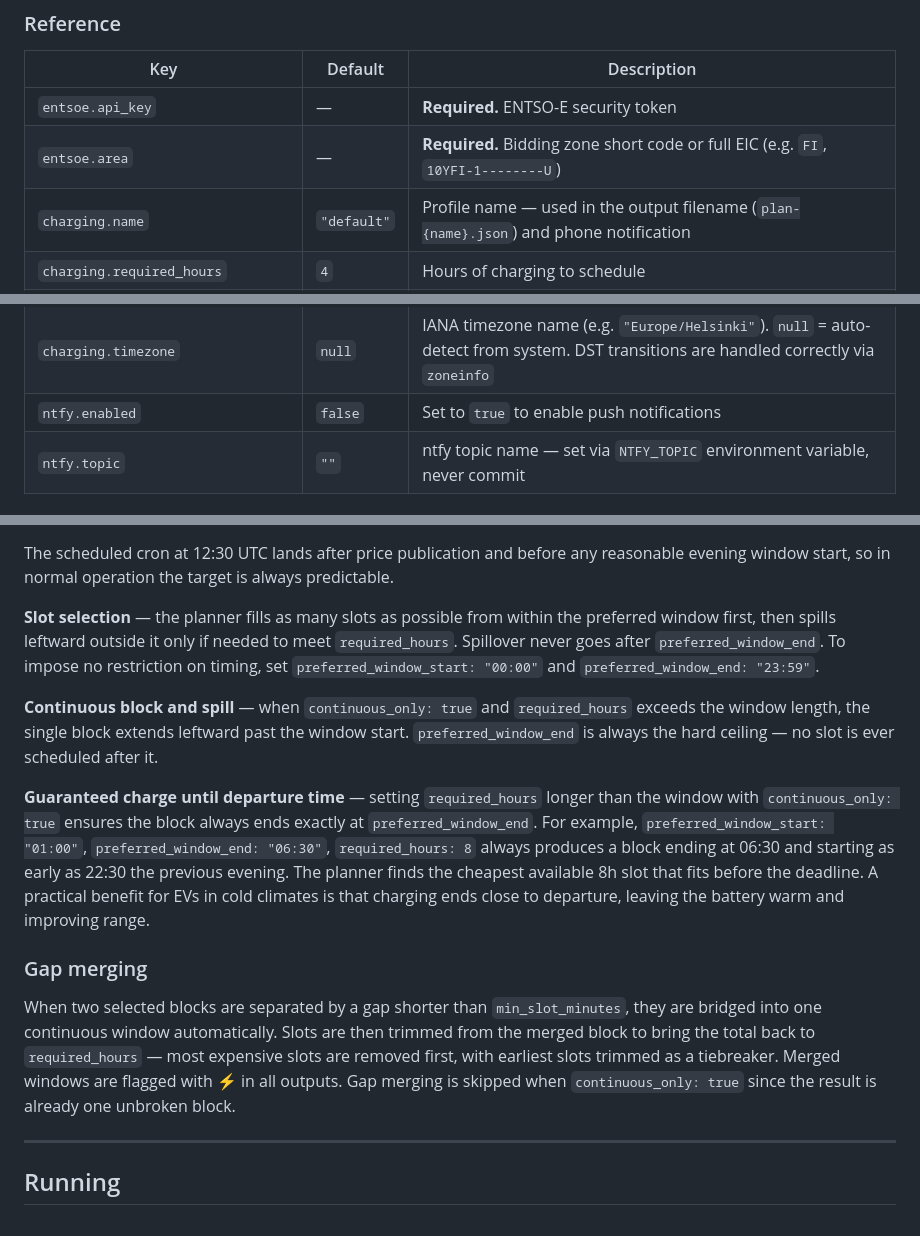
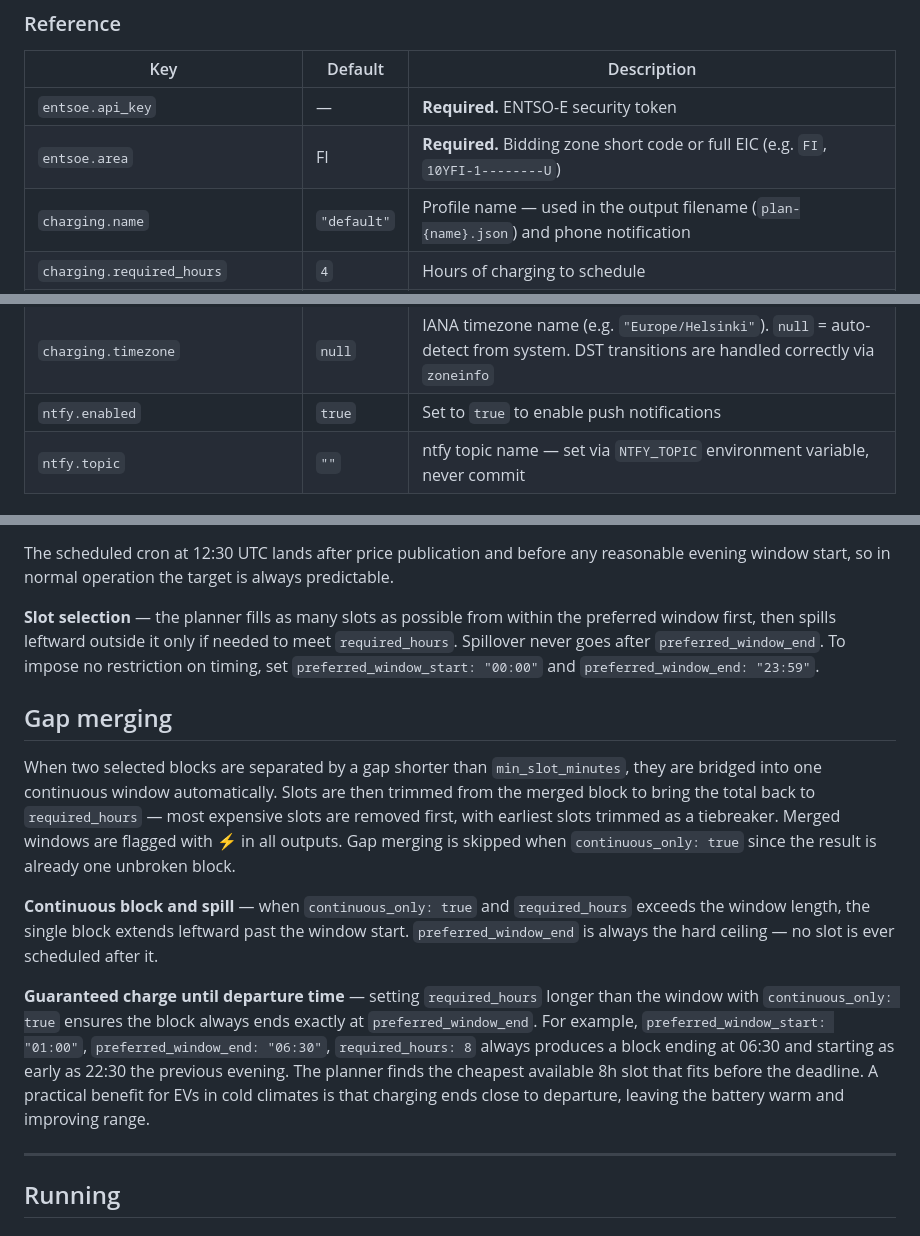
Before and after one commit to nikovett/charging-planner, a Markdown page: README.md, 3 parts joined by grey strips. Rendered like a GitHub page.

```diff
--- a/README.md
+++ b/README.md
@@ -87,7 +87,7 @@ Each profile produces its own `plan-{name}.json` output file.
 | Key | Default | Description |
 |---|---|---|
 | `entsoe.api_key` | — | **Required.** ENTSO-E security token |
-| `entsoe.area` | — | **Required.** Bidding zone short code or full EIC (e.g. `FI`, `10YFI-1--------U`) |
+| `entsoe.area` | FI | **Required.** Bidding zone short code or full EIC (e.g. `FI`, `10YFI-1--------U`) |
 | `charging.name` | `"default"` | Profile name — used in the output filename (`plan-{name}.json`) and phone notification |
 | `charging.required_hours` | `4` | Hours of charging to schedule |
 | `charging.continuous_only` | `false` | `true` = one unbroken block; `false` = cheapest individual slots (may be split) |
@@ -98,5 +98,5 @@ Each profile produces its own `plan-{name}.json` output file.
 | `charging.timezone` | `null` | IANA timezone name (e.g. `"Europe/Helsinki"`). `null` = auto-detect from system. DST transitions are handled correctly via `zoneinfo` |
-| `ntfy.enabled` | `false` | Set to `true` to enable push notifications |
+| `ntfy.enabled` | `true` | Set to `true` to enable push notifications |
 | `ntfy.topic` | `""` | ntfy topic name — set via `NTFY_TOPIC` environment variable, never commit |
 
 ### Preferred window behaviour
@@ -114,15 +114,16 @@ The scheduled cron at 12:30 UTC lands after price publication and before any rea
 
 **Slot selection** — the planner fills as many slots as possible from within the preferred window first, then spills leftward outside it only if needed to meet `required_hours`. Spillover never goes after `preferred_window_end`. To impose no restriction on timing, set `preferred_window_start: "00:00"` and `preferred_window_end: "23:59"`.
 
+## Gap merging
+
+When two selected blocks are separated by a gap shorter than `min_slot_minutes`, they are bridged into one continuous window automatically. Slots are then trimmed from the merged block to bring the total back to `required_hours` — most expensive slots are removed first, with earliest slots trimmed as a tiebreaker. Merged windows are flagged with ⚡ in all outputs. Gap merging is skipped when `continuous_only: true` since the result is already one unbroken block.
+
 **Continuous block and spill** — when `continuous_only: true` and `required_hours` exceeds the window length, the single block extends leftward past the window start. `preferred_window_end` is always the hard ceiling — no slot is ever scheduled after it.
 
 **Guaranteed charge until departure time** — setting `required_hours` longer than the window with `continuous_only: true` ensures the block always ends exactly at `preferred_window_end`. For example, `preferred_window_start: "01:00"`, `preferred_window_end: "06:30"`, `required_hours: 8` always produces a block ending at 06:30 and starting as early as 22:30 the previous evening. The planner finds the cheapest available 8h slot that fits before the deadline. A practical benefit for EVs in cold climates is that charging ends close to departure, leaving the battery warm and improving range.
 
-### Gap merging
+---
 
-When two selected blocks are separated by a gap shorter than `min_slot_minutes`, they are bridged into one continuous window automatically. Slots are then trimmed from the merged block to bring the total back to `required_hours` — most expensive slots are removed first, with earliest slots trimmed as a tiebreaker. Merged windows are flagged with ⚡ in all outputs. Gap merging is skipped when `continuous_only: true` since the result is already one unbroken block.
-
----
 
 ## Running
 
```
Also changed, not shown: other parts of README.md (+2 -2 lines).
